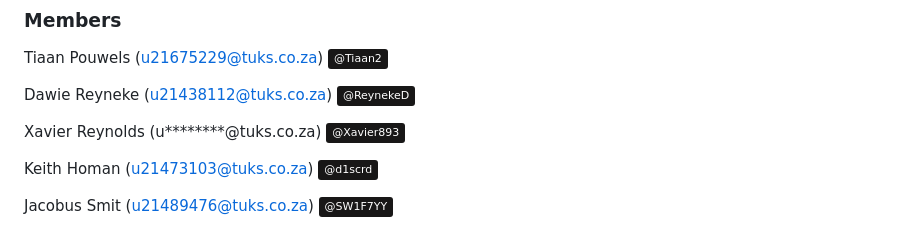
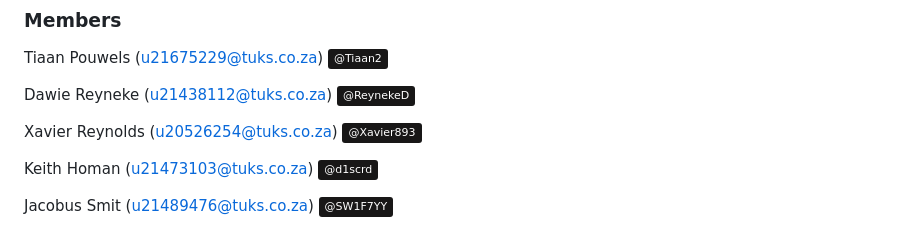
Before and after one commit to GeekGurusUnion/214-Project, a Markdown page: README.md, the part around the change. Drawn GitHub-style; badges without logos.

Commit message:
Added Missing Student Numbers

```diff
--- a/README.md
+++ b/README.md
@@ -7,7 +7,7 @@ Tiaan Pouwels (u21675229@tuks.co.za) [![Github](https://img.shields.io/badge/-@T
 
 Dawie Reyneke (u21438112@tuks.co.za) [![Github](https://img.shields.io/badge/-@ReynekeD-181717?style&logo=GitHub)](https://github.com/ReynekeD)
 
-Xavier Reynolds (u********@tuks.co.za) [![Github](https://img.shields.io/badge/-@Xavier893-181717?style&logo=GitHub)](https://github.com/Xavier893)
+Xavier Reynolds (u20526254@tuks.co.za) [![Github](https://img.shields.io/badge/-@Xavier893-181717?style&logo=GitHub)](https://github.com/Xavier893)
 
 Keith Homan (u21473103@tuks.co.za) [![Github](https://img.shields.io/badge/-@d1scrd-181717?style&logo=GitHub)](https://github.com/d1scrd)
 
```
